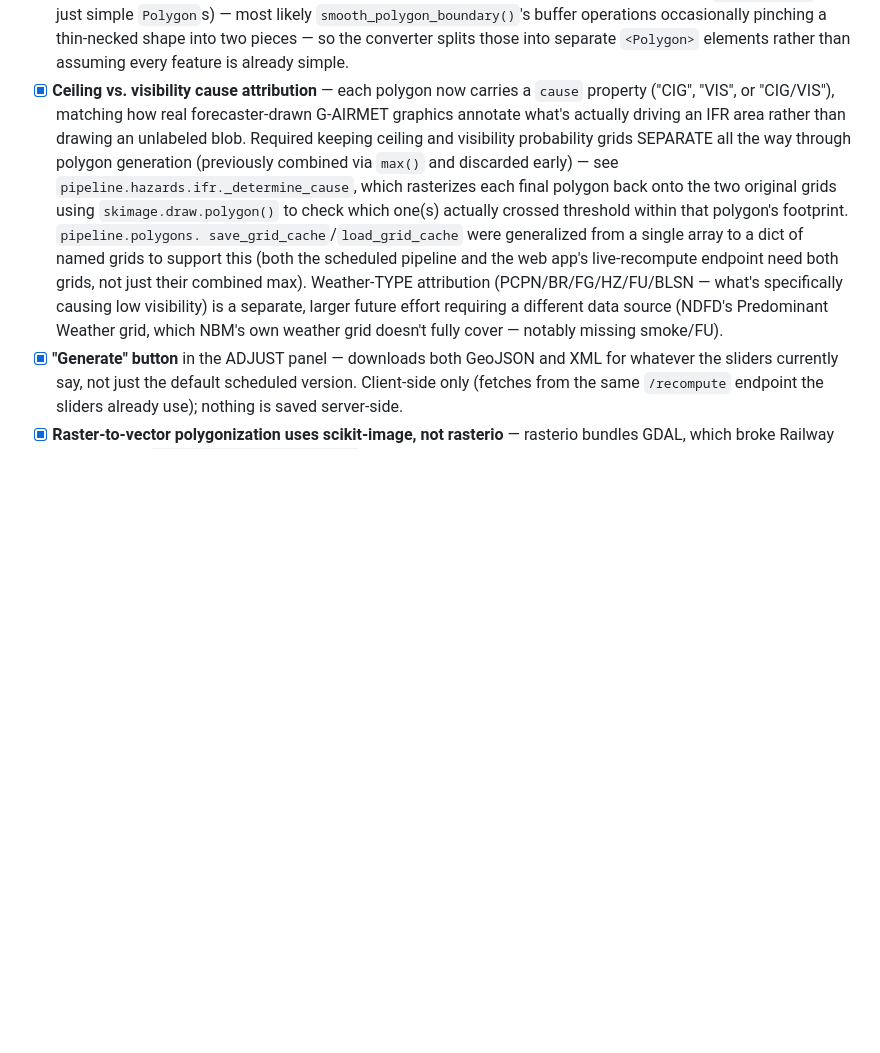
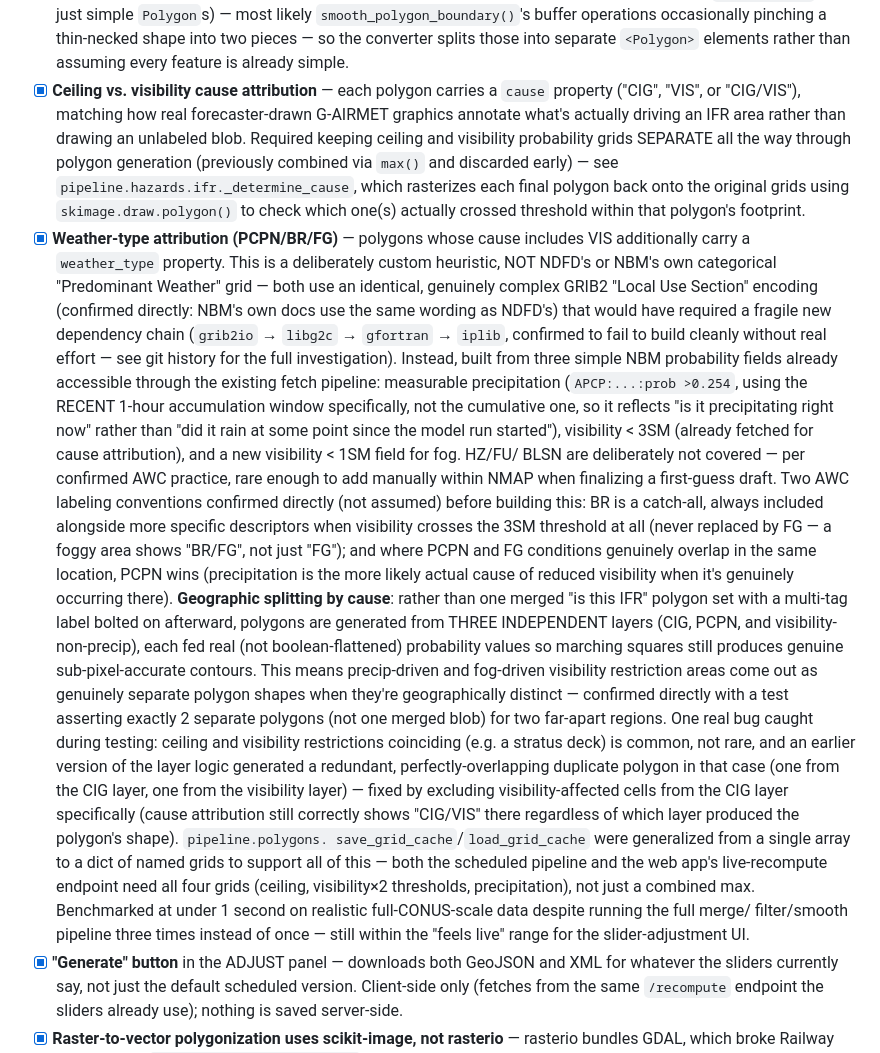
Before and after one commit to scottaminnick/gairmet-polygons, a Markdown page: README.md, the part around the change. GitHub-like rendering; blank space fills up the shorter version.

Commit message:
Revise README for polygon generation updates
Updated README to reflect changes in polygon generation, including cause attribution and geographic splitting by cause.

```diff
--- a/README.md
+++ b/README.md
@@ -101,7 +101,7 @@ Currently working:
       pinching a thin-necked shape into two pieces — so the converter
       splits those into separate `<Polygon>` elements rather than
       assuming every feature is already simple.
-- [x] **Ceiling vs. visibility cause attribution** — each polygon now
+- [x] **Ceiling vs. visibility cause attribution** — each polygon
       carries a `cause` property ("CIG", "VIS", or "CIG/VIS"), matching
       how real forecaster-drawn G-AIRMET graphics annotate what's
       actually driving an IFR area rather than drawing an unlabeled
@@ -109,18 +109,63 @@ Currently working:
       SEPARATE all the way through polygon generation (previously
       combined via `max()` and discarded early) — see
       `pipeline.hazards.ifr._determine_cause`, which rasterizes each
-      final polygon back onto the two original grids using
+      final polygon back onto the original grids using
       `skimage.draw.polygon()` to check which one(s) actually crossed
-      threshold within that polygon's footprint. `pipeline.polygons.
+      threshold within that polygon's footprint.
+- [x] **Weather-type attribution (PCPN/BR/FG)** — polygons whose cause
+      includes VIS additionally carry a `weather_type` property. This is
+      a deliberately custom heuristic, NOT NDFD's or NBM's own
+      categorical "Predominant Weather" grid — both use an identical,
+      genuinely complex GRIB2 "Local Use Section" encoding (confirmed
+      directly: NBM's own docs use the same wording as NDFD's) that
+      would have required a fragile new dependency chain (`grib2io` →
+      `libg2c` → `gfortran` → `iplib`, confirmed to fail to build
+      cleanly without real effort — see git history for the full
+      investigation). Instead, built from three simple NBM probability
+      fields already accessible through the existing fetch pipeline:
+      measurable precipitation (`APCP:...:prob >0.254`, using the
+      RECENT 1-hour accumulation window specifically, not the
+      cumulative one, so it reflects "is it precipitating right now"
+      rather than "did it rain at some point since the model run
+      started"), visibility < 3SM (already fetched for cause
+      attribution), and a new visibility < 1SM field for fog. HZ/FU/
+      BLSN are deliberately not covered — per confirmed AWC practice,
+      rare enough to add manually within NMAP when finalizing a
+      first-guess draft.
+      Two AWC labeling conventions confirmed directly (not assumed)
+      before building this: BR is a catch-all, always included
+      alongside more specific descriptors when visibility crosses the
+      3SM threshold at all (never replaced by FG — a foggy area shows
+      "BR/FG", not just "FG"); and where PCPN and FG conditions
+      genuinely overlap in the same location, PCPN wins (precipitation
+      is the more likely actual cause of reduced visibility when it's
+      genuinely occurring there).
+      **Geographic splitting by cause**: rather than one merged "is
+      this IFR" polygon set with a multi-tag label bolted on afterward,
+      polygons are generated from THREE INDEPENDENT layers (CIG, PCPN,
+      and visibility-non-precip), each fed real (not boolean-flattened)
+      probability values so marching squares still produces genuine
+      sub-pixel-accurate contours. This means precip-driven and
+      fog-driven visibility restriction areas come out as genuinely
+      separate polygon shapes when they're geographically distinct —
+      confirmed directly with a test asserting exactly 2 separate
+      polygons (not one merged blob) for two far-apart regions. One real
+      bug caught during testing: ceiling and visibility restrictions
+      coinciding (e.g. a stratus deck) is common, not rare, and an
+      earlier version of the layer logic generated a redundant,
+      perfectly-overlapping duplicate polygon in that case (one from the
+      CIG layer, one from the visibility layer) — fixed by excluding
+      visibility-affected cells from the CIG layer specifically (cause
+      attribution still correctly shows "CIG/VIS" there regardless of
+      which layer produced the polygon's shape). `pipeline.polygons.
       save_grid_cache`/`load_grid_cache` were generalized from a single
-      array to a dict of named grids to support this (both the
+      array to a dict of named grids to support all of this — both the
       scheduled pipeline and the web app's live-recompute endpoint need
-      both grids, not just their combined max). Weather-TYPE
-      attribution (PCPN/BR/FG/HZ/FU/BLSN — what's specifically causing
-      low visibility) is a separate, larger future effort requiring a
-      different data source (NDFD's Predominant Weather grid, which
-      NBM's own weather grid doesn't fully cover — notably missing
-      smoke/FU).
+      all four grids (ceiling, visibility×2 thresholds, precipitation),
+      not just a combined max. Benchmarked at under 1 second on
+      realistic full-CONUS-scale data despite running the full merge/
+      filter/smooth pipeline three times instead of once — still within
+      the "feels live" range for the slider-adjustment UI.
 - [x] **"Generate" button** in the ADJUST panel — downloads both
       GeoJSON and XML for whatever the sliders currently say, not just
       the default scheduled version. Client-side only (fetches from the
```
